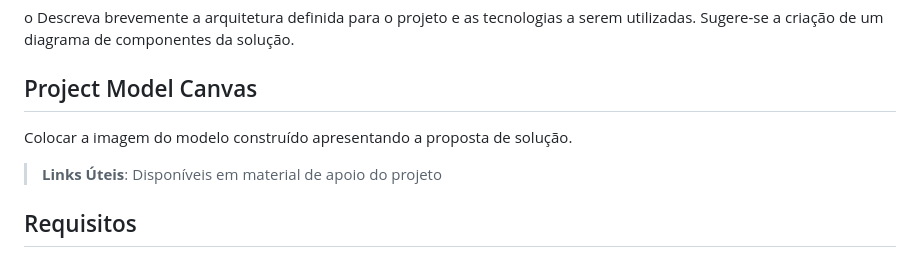
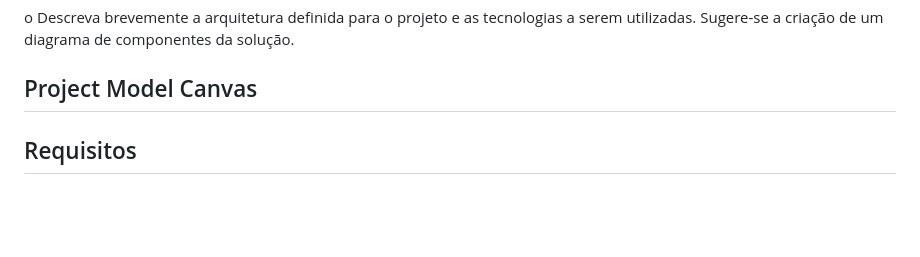
Before and after one commit to ICEI-PUC-Minas-PMV-ADS/pmv-ads-2024-1-e5-proj-empext-t2-magnifico-ponto, a Markdown page: documentos/02-Especificação do Projeto.md, the part around the change. GitHub-like rendering; blank space fills up the shorter version.

```diff
--- a/documentos/02-Especificação do Projeto.md
+++ b/documentos/02-Especificação do Projeto.md
@@ -12,10 +12,7 @@ o	Descreva brevemente a arquitetura definida para o projeto e as tecnologias a s
 
 ## Project Model Canvas
 
-Colocar a imagem do modelo construído apresentando a proposta de solução.
 
-> **Links Úteis**:
-> Disponíveis em material de apoio do projeto
 
 ## Requisitos
 
```
